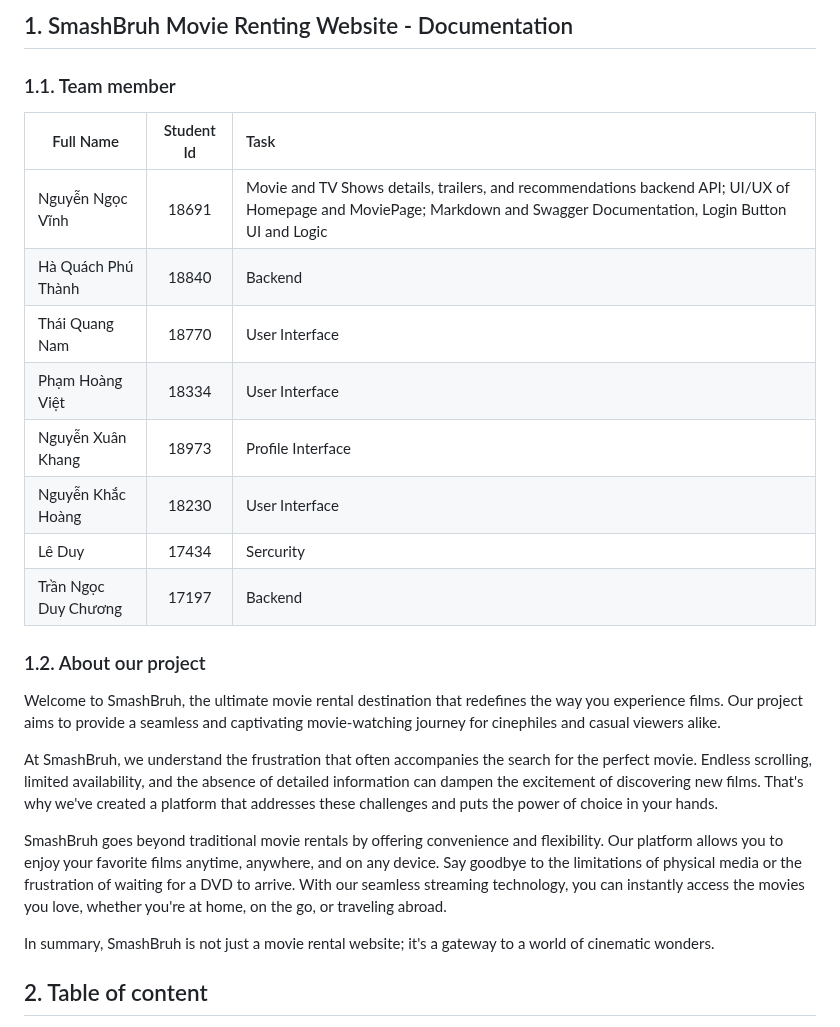
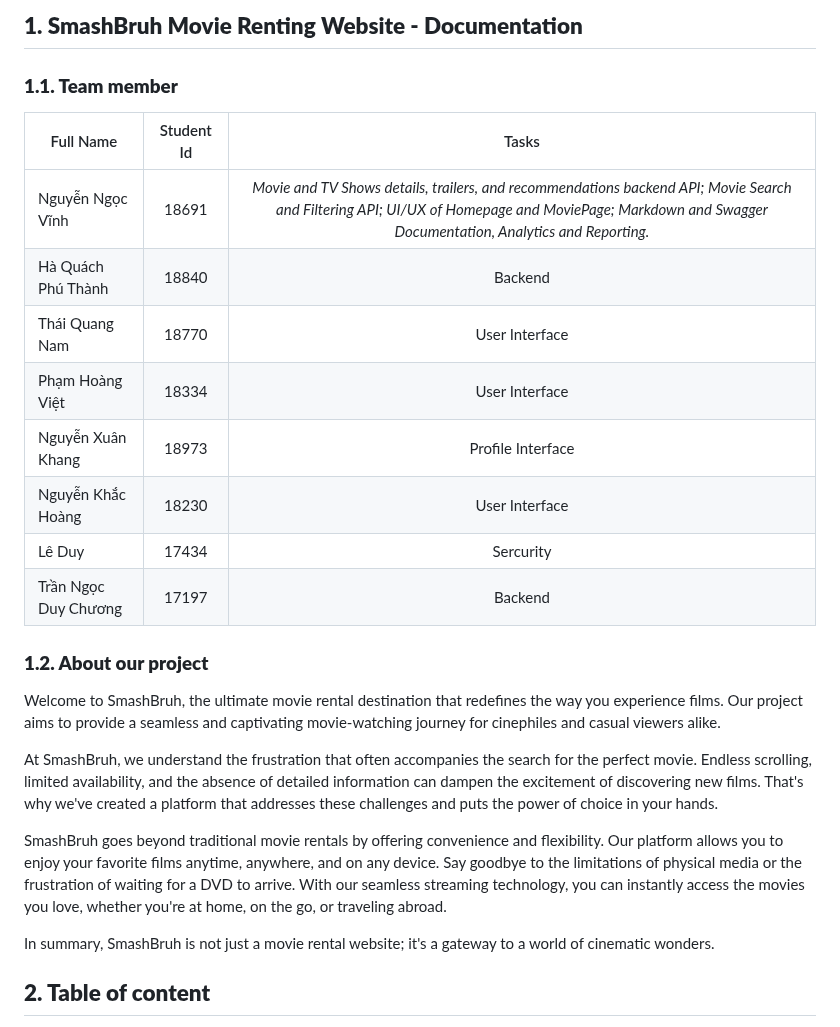
Before and after one commit to TNDC2002/PEproject, a Markdown page: documents/report.md, the part around one of its changes. Drawn GitHub-style.

```diff
--- a/documents/report.md
+++ b/documents/report.md
@@ -1,19 +1,19 @@
-## 1. SmashBruh Movie Renting Website - Documentation
+## **1. SmashBruh Movie Renting Website - Documentation**
 
-### 1.1. Team member
+### **1.1. Team member**
 
-| Full Name            | Student Id | Task                                                                                                                                                                  |
-| -------------------- | :--------: | :-------------------------------------------------------------------------------------------------------------------------------------------------------------------- |
-| Nguyễn Ngọc Vĩnh     |   18691    | Movie and TV Shows details, trailers, and recommendations backend API; UI/UX of Homepage and MoviePage; Markdown and Swagger Documentation, Login Button UI and Logic |
-| Hà Quách Phú Thành   |   18840    | Backend                                                                                                                                                               |
-| Thái Quang Nam       |   18770    | User Interface                                                                                                                                                        |
-| Phạm Hoàng Việt      |   18334    | User Interface                                                                                                                                                        |
-| Nguyễn Xuân Khang    |   18973    | Profile Interface                                                                                                                                                     |
-| Nguyễn Khắc Hoàng    |   18230    | User Interface                                                                                                                                                        |
-| Lê Duy               |   17434    | Sercurity                                                                                                                                                             |
-| Trần Ngọc Duy Chương |   17197    | Backend                                                                                                                                                               |
+| Full Name            | Student Id |                                                                                                 Tasks                                                                                                  |
+| -------------------- | :--------: | :----------------------------------------------------------------------------------------------------------------------------------------------------------------------------------------------------: |
+| Nguyễn Ngọc Vĩnh     |   18691    | _Movie and TV Shows details, trailers, and recommendations backend API; Movie Search and Filtering API; UI/UX of Homepage and MoviePage; Markdown and Swagger Documentation, Analytics and Reporting._ |
+| Hà Quách Phú Thành   |   18840    |                                                                                                Backend                                                                                                 |
+| Thái Quang Nam       |   18770    |                                                                                             User Interface                                                                                             |
+| Phạm Hoàng Việt      |   18334    |                                                                                             User Interface                                                                                             |
+| Nguyễn Xuân Khang    |   18973    |                                                                                           Profile Interface                                                                                            |
+| Nguyễn Khắc Hoàng    |   18230    |                                                                                             User Interface                                                                                             |
+| Lê Duy               |   17434    |                                                                                               Sercurity                                                                                                |
+| Trần Ngọc Duy Chương |   17197    |                                                                                                Backend                                                                                                 |
 
-### 1.2. About our project
+### **1.2. About our project**
 
 Welcome to SmashBruh, the ultimate movie rental destination that redefines the way you experience films. Our project aims to provide a seamless and captivating movie-watching journey for cinephiles and casual viewers alike.
 
@@ -23,5 +23,5 @@ SmashBruh goes beyond traditional movie rentals by offering convenience and flex
 
 In summary, SmashBruh is not just a movie rental website; it's a gateway to a world of cinematic wonders.
 
-## 2. Table of content
+## **2. Table of content**
 
```
Also changed, not shown: other parts of documents/report.md (+157 -160 lines).
